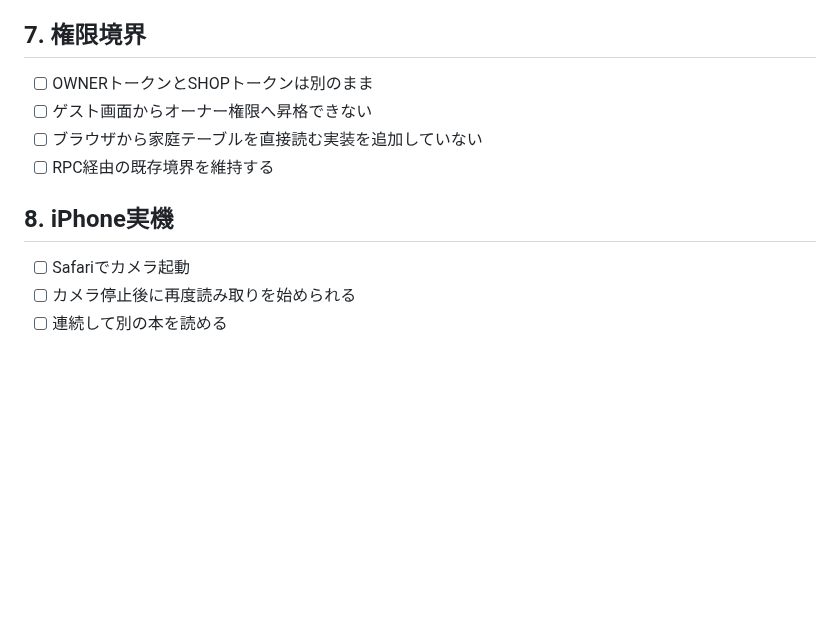
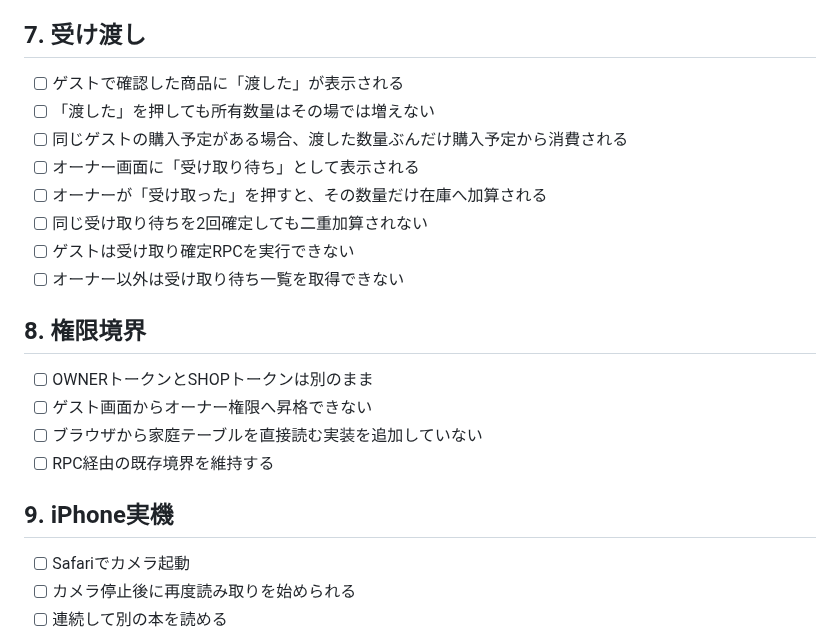
Before and after one commit to kouchikuciel-png/kore-motteru, a Markdown page: docs/regression-checklist.md, the part around the change. Drawn GitHub-style; blank space fills up the shorter version.

Commit message:
Add handoff regression checks

```diff
--- a/docs/regression-checklist.md
+++ b/docs/regression-checklist.md
@@ -55,14 +55,25 @@
 - [ ] 重複していても購入予定への追加を禁止しない
 - [ ] ゲストから既存在庫の削除・減算はできない
 
-## 7. 権限境界
+## 7. 受け渡し
+
+- [ ] ゲストで確認した商品に「渡した」が表示される
+- [ ] 「渡した」を押しても所有数量はその場では増えない
+- [ ] 同じゲストの購入予定がある場合、渡した数量ぶんだけ購入予定から消費される
+- [ ] オーナー画面に「受け取り待ち」として表示される
+- [ ] オーナーが「受け取った」を押すと、その数量だけ在庫へ加算される
+- [ ] 同じ受け取り待ちを2回確定しても二重加算されない
+- [ ] ゲストは受け取り確定RPCを実行できない
+- [ ] オーナー以外は受け取り待ち一覧を取得できない
+
+## 8. 権限境界
 
 - [ ] OWNERトークンとSHOPトークンは別のまま
 - [ ] ゲスト画面からオーナー権限へ昇格できない
 - [ ] ブラウザから家庭テーブルを直接読む実装を追加していない
 - [ ] RPC経由の既存境界を維持する
 
-## 8. iPhone実機
+## 9. iPhone実機
 
 - [ ] Safariでカメラ起動
 - [ ] カメラ停止後に再度読み取りを始められる
```
